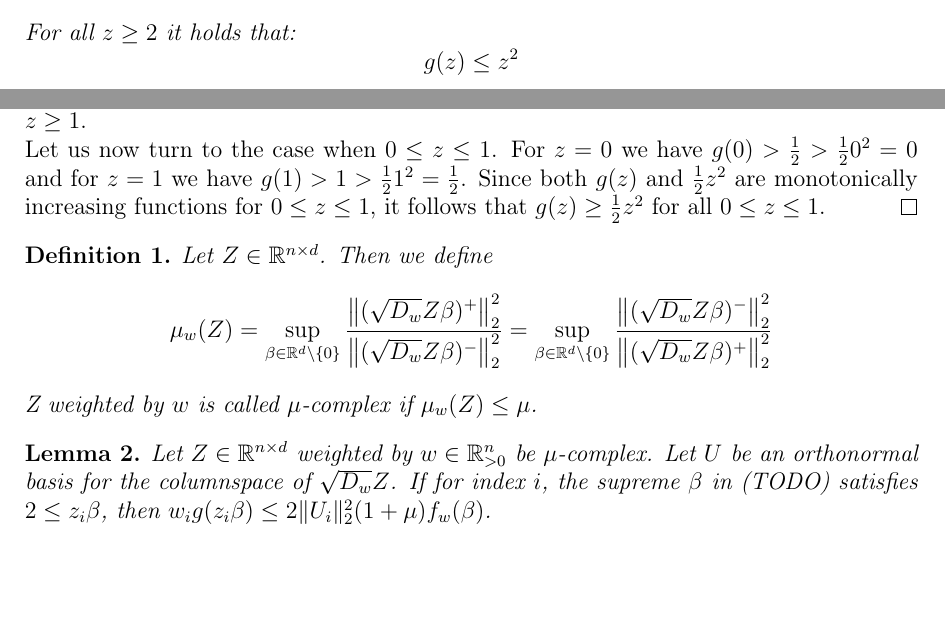
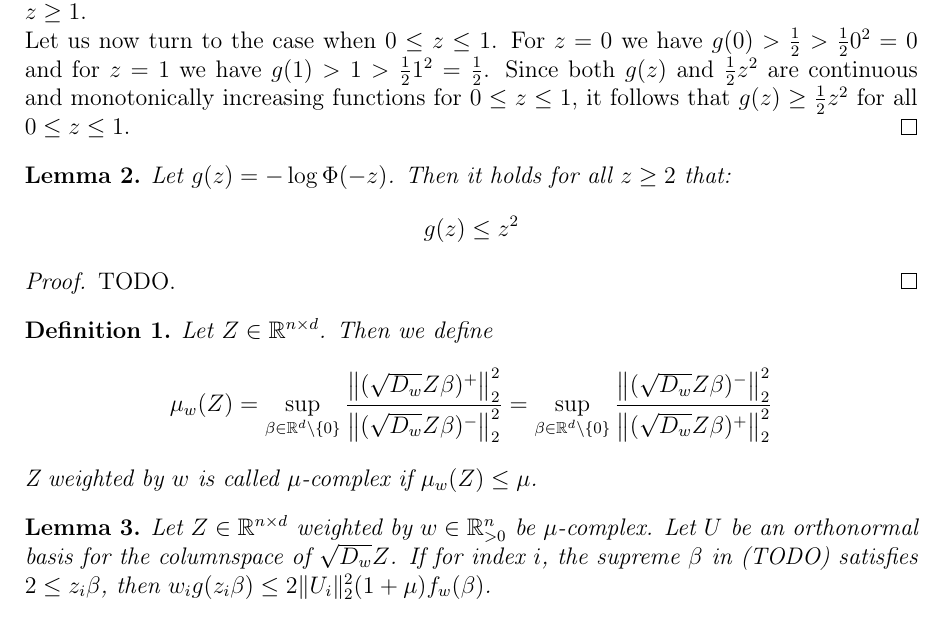
Before and after one commit to chr-peters/masters-thesis, a LaTeX thesis (masters_thesis_christian_peters.tex, which reads sections/notes.tex): two parts of pages 1 and 2 of 6 before the commit and part of page 2 of 6 after it, the two joined at a grey line, cut at the place of the change, the shorter picture padded with empty space. Compiled offline with pdfLaTeX.

Commit message:
the functions are also continuous

```diff
--- a/sections/notes.tex
+++ b/sections/notes.tex
@@ -46,10 +46,6 @@ This gives us:
     $$
         \frac{1}{2} z^2 \leq g(z)
     $$
-    For all $z \geq 2$ it holds that:
-    $$
-        g(z) \leq z^2
-    $$
 \end{lemma}
 \begin{proof}
     The following relationship holds for all $z \geq 1$:
@@ -69,9 +65,19 @@ This gives us:
     \noindent{}Let us now turn to the case when $0 \leq z \leq 1$.
     For $z=0$ we have $g(0) > \frac{1}{2} > \frac{1}{2} 0^2 = 0$ and
     for $z=1$ we have $g(1) > 1 > \frac{1}{2} 1^2 = \frac{1}{2}$.
-    Since both $g(z)$ and $\frac{1}{2} z^2$ are monotonically increasing
+    Since both $g(z)$ and $\frac{1}{2} z^2$ are continuous and monotonically increasing
     functions for $0 \leq z \leq 1$, it follows that
     $g(z) \geq \frac{1}{2} z^2$ for all $0 \leq z \leq 1$.
+\end{proof}
+
+\begin{lemma}
+    Let $g(z) = -\log \Phi(-z)$. Then it holds for all $z \geq 2$ that:
+    $$
+        g(z) \leq z^2
+    $$
+\end{lemma}
+\begin{proof}
+    TODO.
 \end{proof}
 
 \begin{definition}
```
Also changed, not shown: masters_thesis_christian_peters.pdf.
